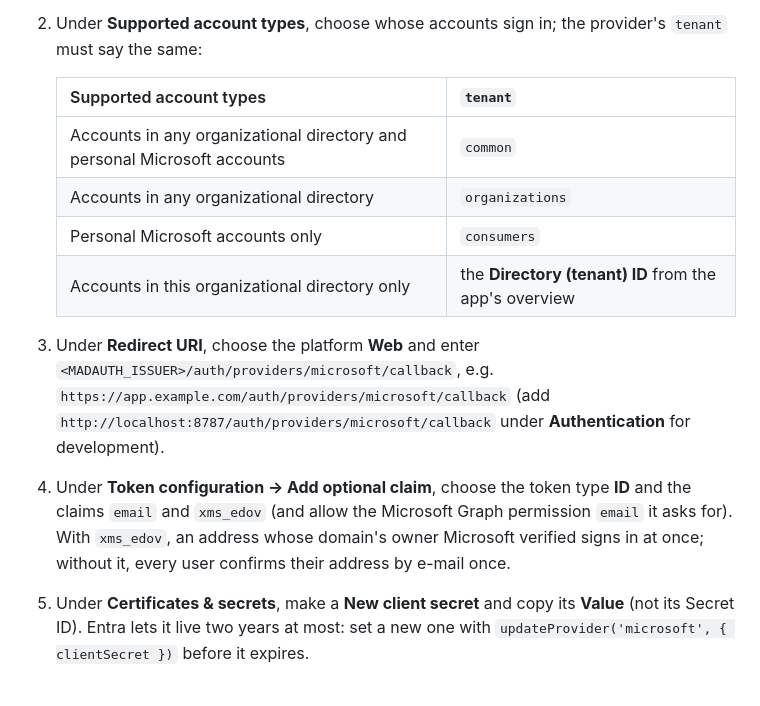
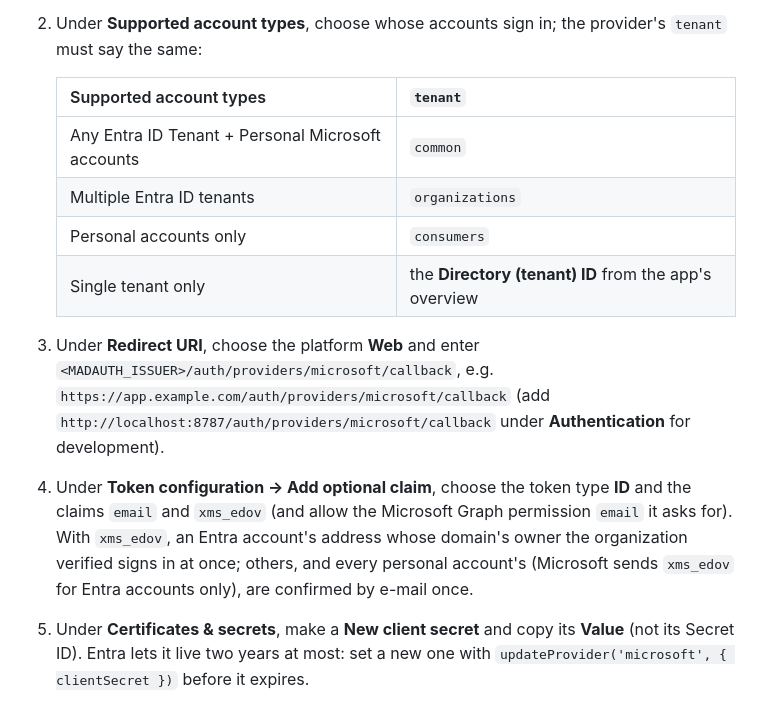
Before and after one commit to inouiw/madAuth, a Markdown page: docs/server.md, the part around the change. GitHub-like rendering.

Commit message:
Docs: personal Microsoft accounts never get xms_edov; the portal's account type labels
Found in the manual test: Entra sends xms_edov for the accounts of Entra
tenants only, so a personal account's user confirms their address once.

Refs #48

Co-Authored-By: Claude Opus 5.5 <noreply@anthropic.com>

```diff
--- a/docs/server.md
+++ b/docs/server.md
@@ -216,13 +216,13 @@ Microsoft sign-in takes personal Microsoft accounts and work or school accounts
 
    | Supported account types | `tenant` |
    | --- | --- |
-   | Accounts in any organizational directory and personal Microsoft accounts | `common` |
-   | Accounts in any organizational directory | `organizations` |
-   | Personal Microsoft accounts only | `consumers` |
-   | Accounts in this organizational directory only | the **Directory (tenant) ID** from the app's overview |
+   | Any Entra ID Tenant + Personal Microsoft accounts | `common` |
+   | Multiple Entra ID tenants | `organizations` |
+   | Personal accounts only | `consumers` |
+   | Single tenant only | the **Directory (tenant) ID** from the app's overview |
 
 3. Under **Redirect URI**, choose the platform **Web** and enter `<MADAUTH_ISSUER>/auth/providers/microsoft/callback`, e.g. `https://app.example.com/auth/providers/microsoft/callback` (add `http://localhost:8787/auth/providers/microsoft/callback` under **Authentication** for development).
-4. Under **Token configuration → Add optional claim**, choose the token type **ID** and the claims `email` and `xms_edov` (and allow the Microsoft Graph permission `email` it asks for). With `xms_edov`, an address whose domain's owner Microsoft verified signs in at once; without it, every user confirms their address by e-mail once.
+4. Under **Token configuration → Add optional claim**, choose the token type **ID** and the claims `email` and `xms_edov` (and allow the Microsoft Graph permission `email` it asks for). With `xms_edov`, an Entra account's address whose domain's owner the organization verified signs in at once; others, and every personal account's (Microsoft sends `xms_edov` for Entra accounts only), are confirmed by e-mail once.
 5. Under **Certificates & secrets**, make a **New client secret** and copy its **Value** (not its Secret ID). Entra lets it live two years at most: set a new one with `updateProvider('microsoft', { clientSecret })` before it expires.
 6. Add the provider with the **Application (client) ID** from the overview, the secret and the tenant (see [Providers](#providers)), and switch it on with the id `microsoft`:
 
```
Also changed, not shown: docs/microsoft-security.md (+2 -2 lines).
